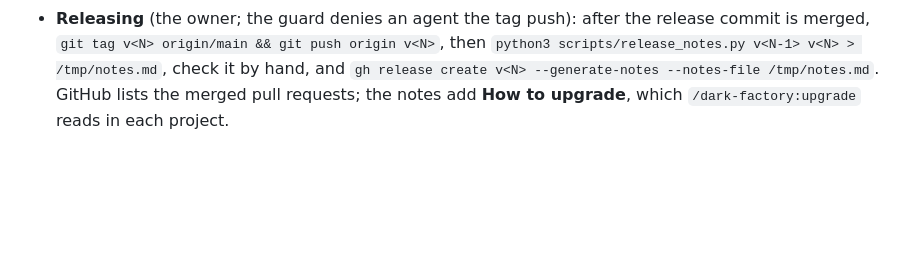
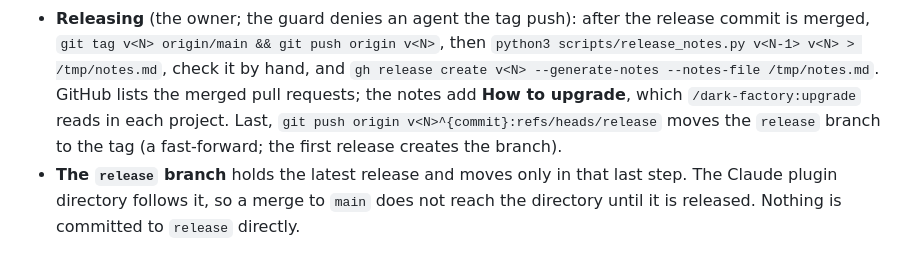
Before and after one commit to ruslantrachuk/dark-factory, a Markdown page: CONTRIBUTING.md, the part around the change. Drawn GitHub-style; blank space fills up the shorter version.

Commit message:
docs(contributing): a permanent release branch the plugin directory follows
Co-Authored-By: Claude Opus 5.5 <noreply@anthropic.com>

```diff
--- a/CONTRIBUTING.md
+++ b/CONTRIBUTING.md
@@ -95,4 +95,9 @@ runs the same list on every push and pull request; a new suite is added to both
   `git tag v<N> origin/main && git push origin v<N>`, then
   `python3 scripts/release_notes.py v<N-1> v<N> > /tmp/notes.md`, check it by hand, and
   `gh release create v<N> --generate-notes --notes-file /tmp/notes.md`. GitHub lists the merged pull requests; the
-  notes add **How to upgrade**, which `/dark-factory:upgrade` reads in each project.
+  notes add **How to upgrade**, which `/dark-factory:upgrade` reads in each project. Last,
+  `git push origin v<N>^{commit}:refs/heads/release` moves the `release` branch to the tag (a fast-forward; the first
+  release creates the branch).
+- **The `release` branch** holds the latest release and moves only in that last step. The Claude plugin directory
+  follows it, so a merge to `main` does not reach the directory until it is released. Nothing is committed to
+  `release` directly.
```
